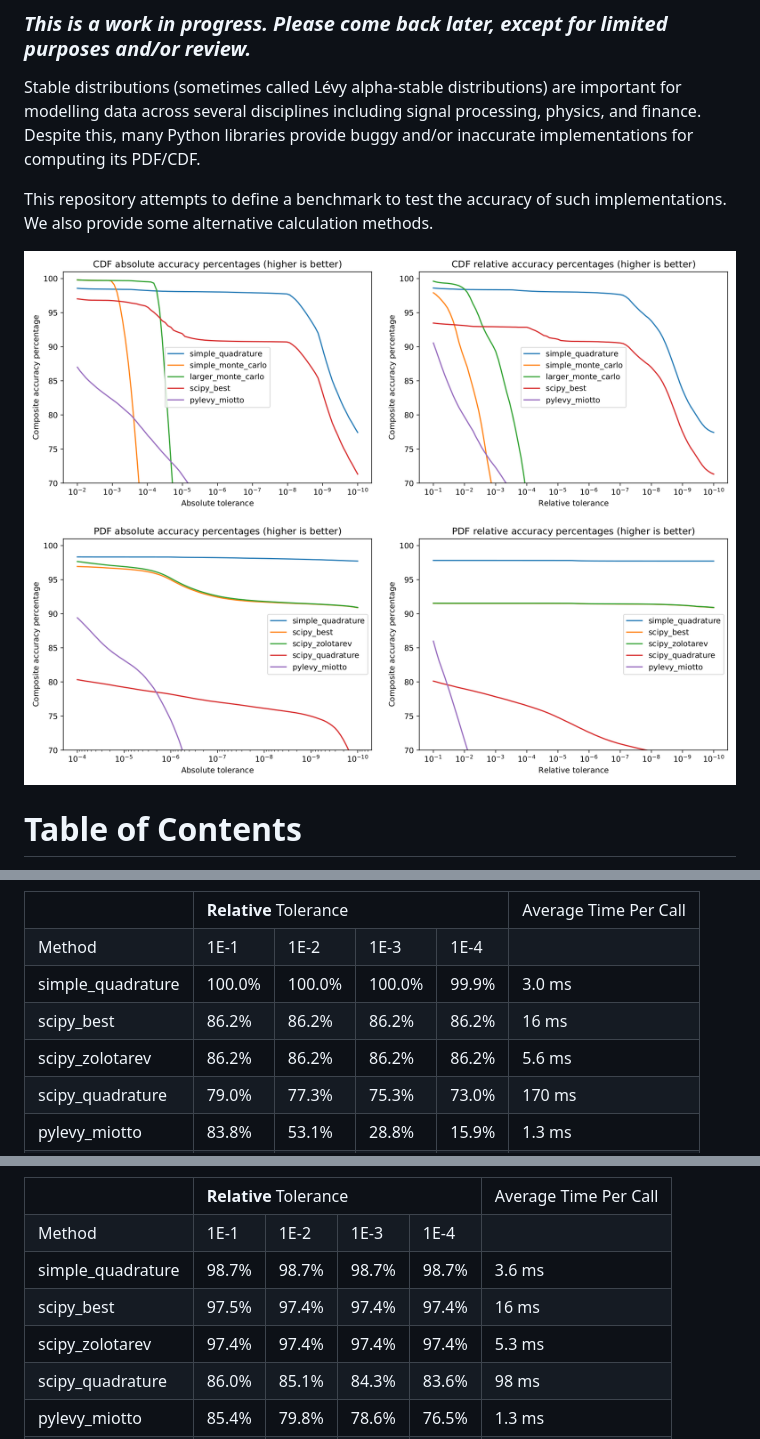
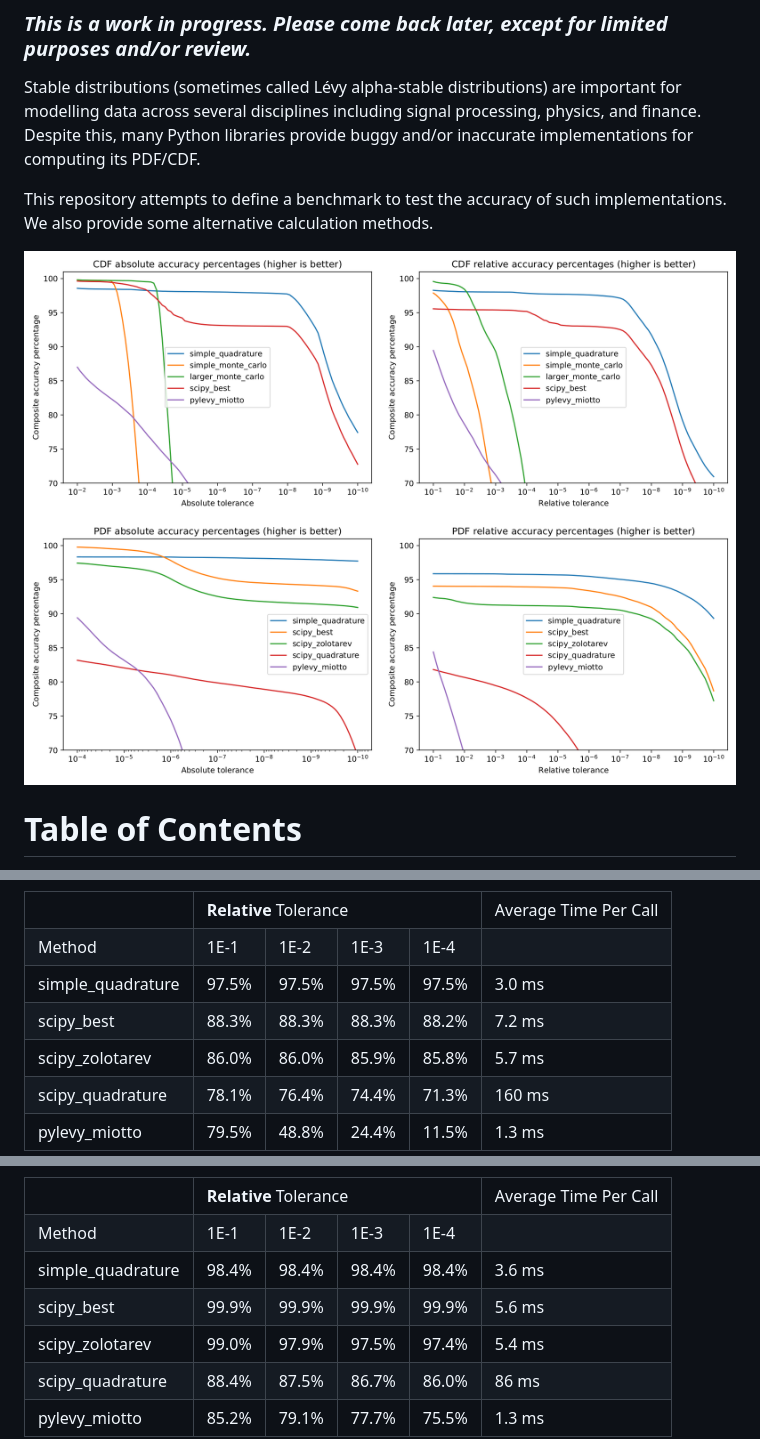
Before and after one commit to ragibson/levy-stable-benchmarks, a Markdown page: README.md, 3 parts joined by grey strips. Drawn GitHub-style; pictures changed too: figures/accuracy_figures.png.

```diff
--- a/README.md
+++ b/README.md
@@ -281,25 +246,25 @@ such implementations. We also provide some alternative calculation methods.
   <tr><td>Method</td><td>1E-1</td><td>1E-2</td><td>1E-3</td><td>1E-4</td><td></td></tr>
   <tr>
     <td>simple_quadrature</td>
-    <td>100.0%</td><td>100.0%</td><td>100.0%</td><td>99.9%</td>
+    <td>97.5%</td><td>97.5%</td><td>97.5%</td><td>97.5%</td>
     <td>3.0 ms</td>
   </tr>
   <tr>
     <td>scipy_best</td>
-    <td>86.2%</td><td>86.2%</td><td>86.2%</td><td>86.2%</td>
-    <td>16 ms</td>
+    <td>88.3%</td><td>88.3%</td><td>88.3%</td><td>88.2%</td>
+    <td>7.2 ms</td>
   </tr>
   <tr>
     <td>scipy_zolotarev</td>
-    <td>86.2%</td><td>86.2%</td><td>86.2%</td><td>86.2%</td>
-    <td>5.6 ms</td>
+    <td>86.0%</td><td>86.0%</td><td>85.9%</td><td>85.8%</td>
+    <td>5.7 ms</td>
   </tr>
   <tr>
     <td>scipy_quadrature</td>
-    <td>79.0%</td><td>77.3%</td><td>75.3%</td><td>73.0%</td>
-    <td>170 ms</td>
+    <td>78.1%</td><td>76.4%</td><td>74.4%</td><td>71.3%</td>
+    <td>160 ms</td>
   </tr>
   <tr>
     <td>pylevy_miotto</td>
-    <td>83.8%</td><td>53.1%</td><td>28.8%</td><td>15.9%</td>
+    <td>79.5%</td><td>48.8%</td><td>24.4%</td><td>11.5%</td>
     <td>1.3 ms</td>
@@ -353,25 +308,25 @@ such implementations. We also provide some alternative calculation methods.
   <tr><td>Method</td><td>1E-1</td><td>1E-2</td><td>1E-3</td><td>1E-4</td><td></td></tr>
   <tr>
     <td>simple_quadrature</td>
-    <td>98.7%</td><td>98.7%</td><td>98.7%</td><td>98.7%</td>
+    <td>98.4%</td><td>98.4%</td><td>98.4%</td><td>98.4%</td>
     <td>3.6 ms</td>
   </tr>
   <tr>
     <td>scipy_best</td>
-    <td>97.5%</td><td>97.4%</td><td>97.4%</td><td>97.4%</td>
-    <td>16 ms</td>
+    <td>99.9%</td><td>99.9%</td><td>99.9%</td><td>99.9%</td>
+    <td>5.6 ms</td>
   </tr>
   <tr>
     <td>scipy_zolotarev</td>
-    <td>97.4%</td><td>97.4%</td><td>97.4%</td><td>97.4%</td>
-    <td>5.3 ms</td>
+    <td>99.0%</td><td>97.9%</td><td>97.5%</td><td>97.4%</td>
+    <td>5.4 ms</td>
   </tr>
   <tr>
     <td>scipy_quadrature</td>
-    <td>86.0%</td><td>85.1%</td><td>84.3%</td><td>83.6%</td>
-    <td>98 ms</td>
+    <td>88.4%</td><td>87.5%</td><td>86.7%</td><td>86.0%</td>
+    <td>86 ms</td>
   </tr>
   <tr>
     <td>pylevy_miotto</td>
-    <td>85.4%</td><td>79.8%</td><td>78.6%</td><td>76.5%</td>
+    <td>85.2%</td><td>79.1%</td><td>77.7%</td><td>75.5%</td>
     <td>1.3 ms</td>
```
Also changed, not shown: other parts of README.md (+41 -101 lines), 5 other files.
